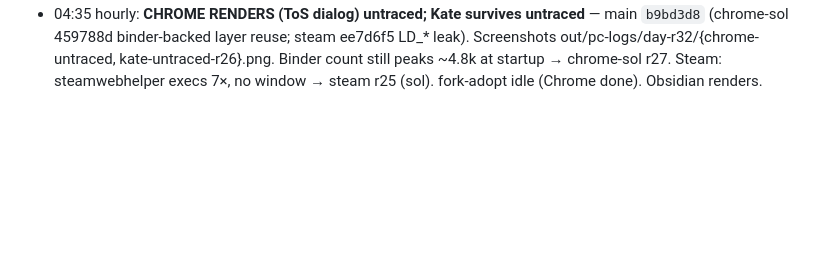
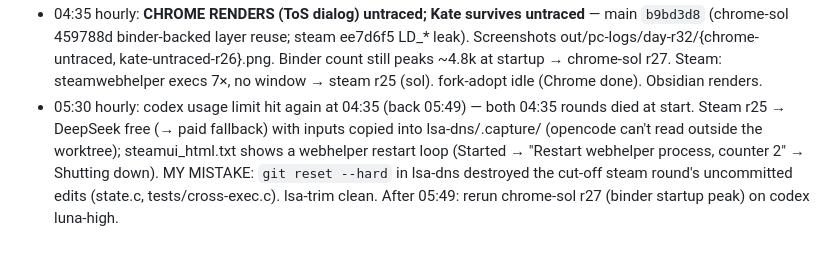
Before and after one commit to MatonOS-dev/MatonOS, a Markdown page: HANDOVER-2026-10-27.md, the part around the change. Drawn GitHub-style; blank space fills up the shorter version.

Commit message:
handover: 05:30 status
Co-Authored-By: Claude Opus 5.5 <noreply@anthropic.com>

```diff
--- a/HANDOVER-2026-10-27.md
+++ b/HANDOVER-2026-10-27.md
@@ -143,3 +143,8 @@ If a luna round only adds diagnostics twice, go to sol.
   binder-backed layer reuse; steam ee7d6f5 LD_* leak). Screenshots out/pc-logs/day-r32/{chrome-untraced,
   kate-untraced-r26}.png. Binder count still peaks ~4.8k at startup → chrome-sol r27. Steam: steamwebhelper execs 7×,
   no window → steam r25 (sol). fork-adopt idle (Chrome done). Obsidian renders.
+- 05:30 hourly: codex usage limit hit again at 04:35 (back 05:49) — both 04:35 rounds died at start. Steam r25 → DeepSeek
+  free (→ paid fallback) with inputs copied into lsa-dns/.capture/ (opencode can't read outside the worktree);
+  steamui_html.txt shows a webhelper restart loop (Started → "Restart webhelper process, counter 2" → Shutting down).
+  MY MISTAKE: `git reset --hard` in lsa-dns destroyed the cut-off steam round's uncommitted edits (state.c,
+  tests/cross-exec.c). lsa-trim clean. After 05:49: rerun chrome-sol r27 (binder startup peak) on codex luna-high.
```
